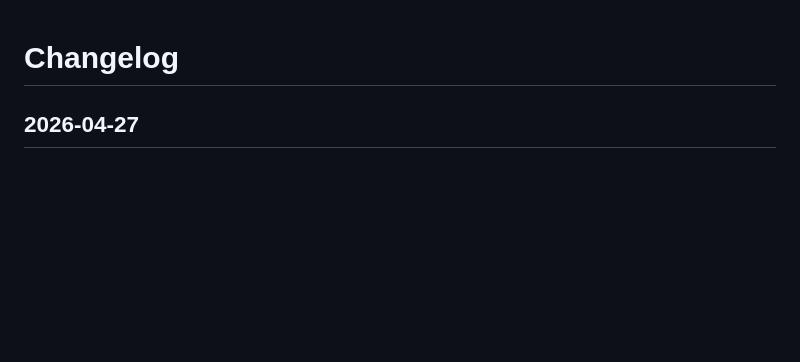
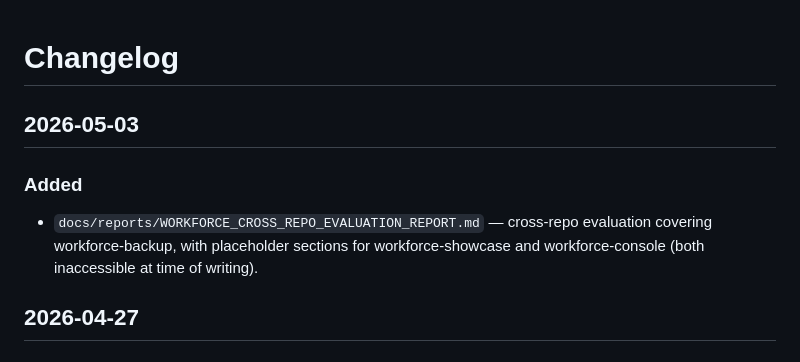
Before and after one commit to hn3tdevops-jpg/Workforce-backup, a Markdown page: docs/CHANGELOG.md, the part around the change. GitHub-like rendering; blank space fills up the shorter version.

```diff
--- a/docs/CHANGELOG.md
+++ b/docs/CHANGELOG.md
@@ -1,4 +1,8 @@
 # Changelog
+
+## 2026-05-03
+### Added
+- `docs/reports/WORKFORCE_CROSS_REPO_EVALUATION_REPORT.md` — cross-repo evaluation covering workforce-backup, with placeholder sections for workforce-showcase and workforce-console (both inaccessible at time of writing).
 
 ## 2026-04-27
 ### Added
```
Also changed, not shown: docs/WORKLOG.md (+6 -0 lines), docs/reports/WORKFORCE_CROSS_REPO_EVALUATION_REPORT.md (added, +301 -0 lines).
